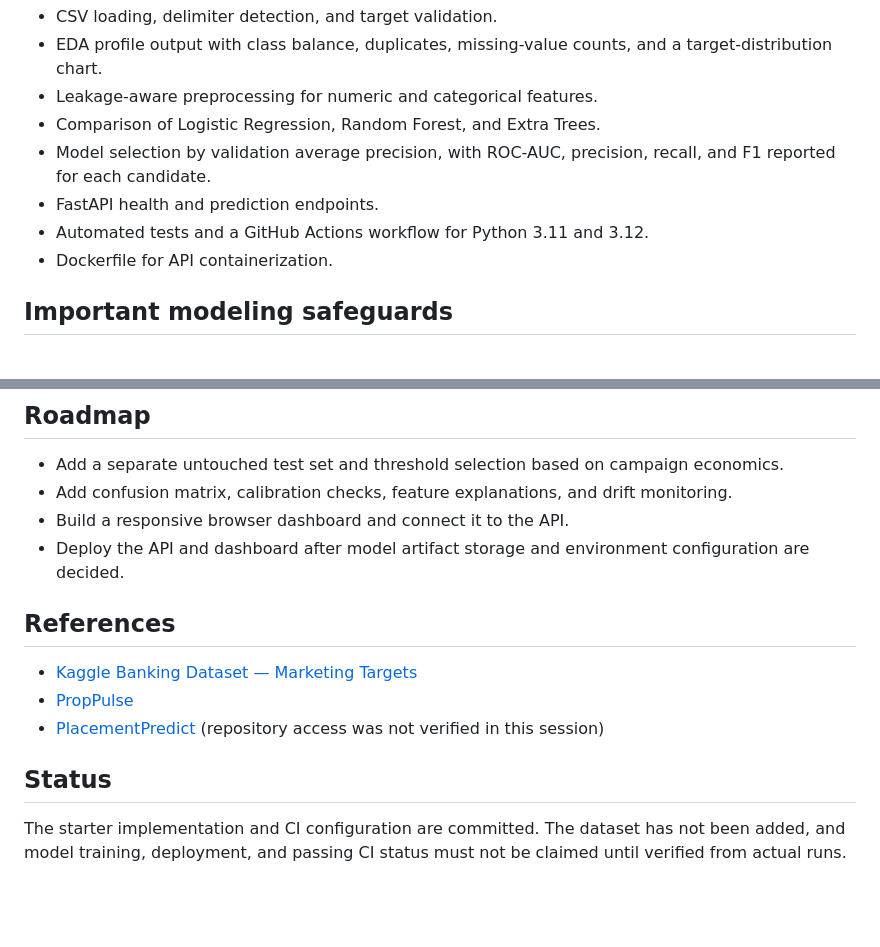
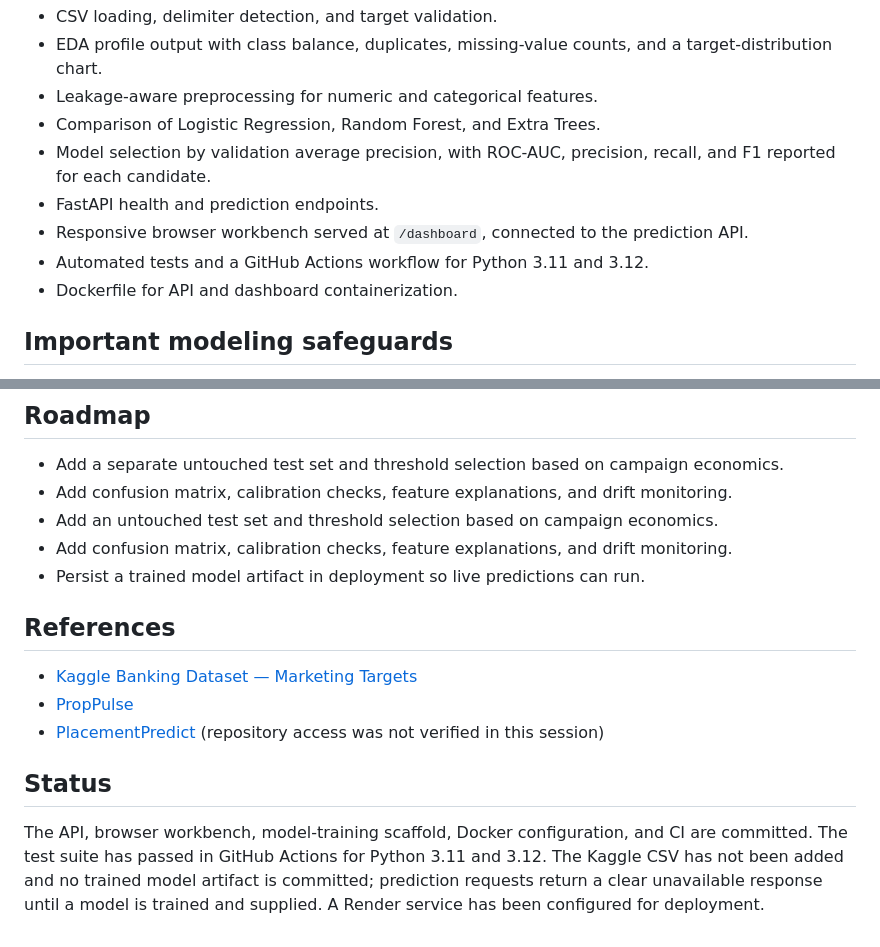
Before and after one commit to rushmanthnalluri/DepositWise, a Markdown page: README.md, 2 parts joined by grey strips. Rendered like a GitHub page; blank space fills up the shorter version.

Commit message:
Document browser dashboard and verified CI status

```diff
--- a/README.md
+++ b/README.md
@@ -18,8 +18,9 @@ Do not commit downloaded data, customer records, credentials, model artifacts, o
 - Comparison of Logistic Regression, Random Forest, and Extra Trees.
 - Model selection by validation average precision, with ROC-AUC, precision, recall, and F1 reported for each candidate.
 - FastAPI health and prediction endpoints.
+- Responsive browser workbench served at `/dashboard`, connected to the prediction API.
 - Automated tests and a GitHub Actions workflow for Python 3.11 and 3.12.
-- Dockerfile for API containerization.
+- Dockerfile for API and dashboard containerization.
 
 ## Important modeling safeguards
 
@@ -159,8 +160,9 @@ tests/             API and ML tests
 
 - Add a separate untouched test set and threshold selection based on campaign economics.
 - Add confusion matrix, calibration checks, feature explanations, and drift monitoring.
-- Build a responsive browser dashboard and connect it to the API.
-- Deploy the API and dashboard after model artifact storage and environment configuration are decided.
+- Add an untouched test set and threshold selection based on campaign economics.
+- Add confusion matrix, calibration checks, feature explanations, and drift monitoring.
+- Persist a trained model artifact in deployment so live predictions can run.
 
 ## References
 
@@ -170,4 +172,4 @@ tests/             API and ML tests
 
 ## Status
 
-The starter implementation and CI configuration are committed. The dataset has not been added, and model training, deployment, and passing CI status must not be claimed until verified from actual runs.
+The API, browser workbench, model-training scaffold, Docker configuration, and CI are committed. The test suite has passed in GitHub Actions for Python 3.11 and 3.12. The Kaggle CSV has not been added and no trained model artifact is committed; prediction requests return a clear unavailable response until a model is trained and supplied. A Render service has been configured for deployment.
```
